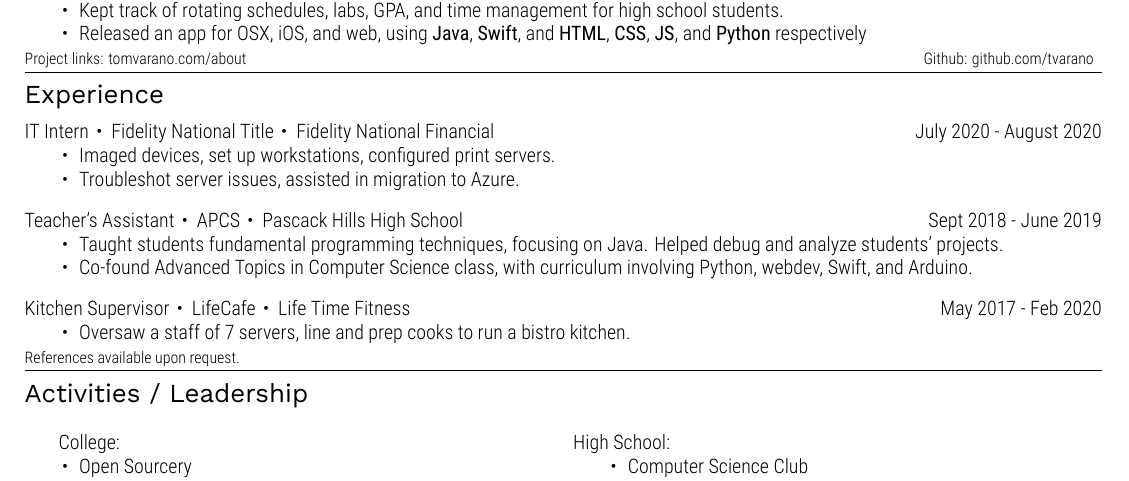
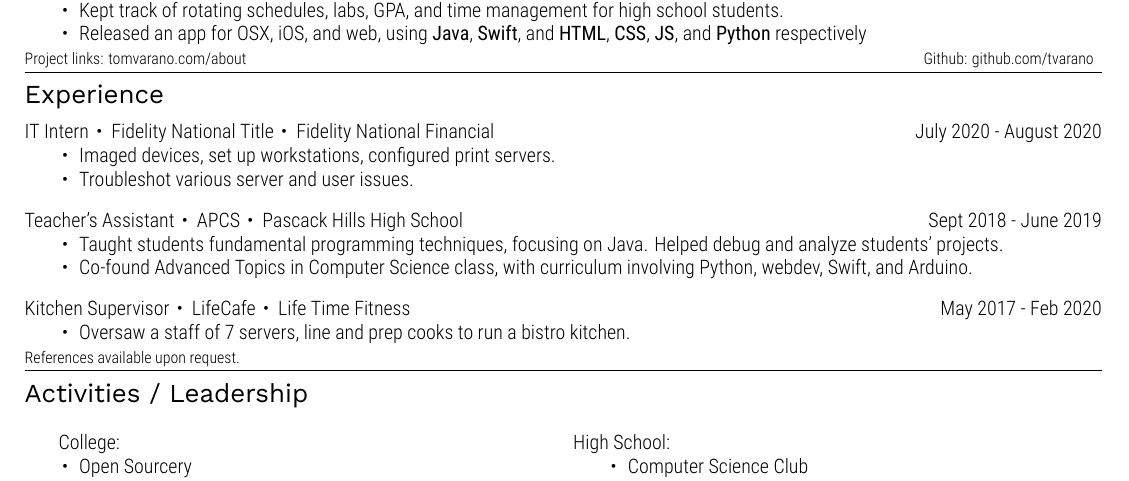
Before and after one commit to tvarano/resume, a LaTeX CV (resume.tex): part of the page, cut so that both start at the same text. The pictures show the PDF file resume.pdf that the author committed with the source.

Commit message:
update description

```diff
--- a/resume.tex
+++ b/resume.tex
@@ -105,7 +105,7 @@
     \expheader{IT Intern}{Fidelity National Title}{Fidelity National Financial}{July 2020}{August 2020}
     \begin{itemize}[noitemsep,nolistsep]
         \item Imaged devices, set up workstations, configured print servers.
-        \item Troubleshot server issues, assisted in migration to Azure.
+        \item Troubleshot various server and user issues.
     \end{itemize}
     \vspace{3mm}
 % PHHS
```
Also changed, not shown: resume.pdf, 1 other file.
